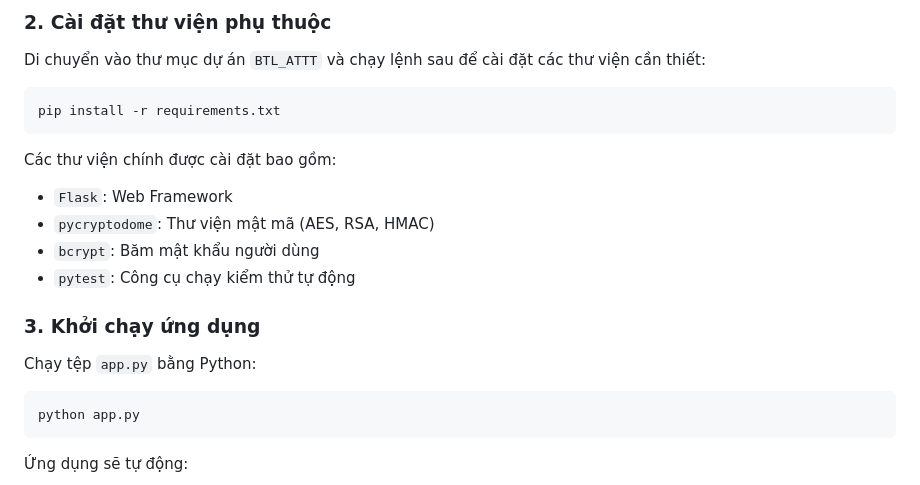
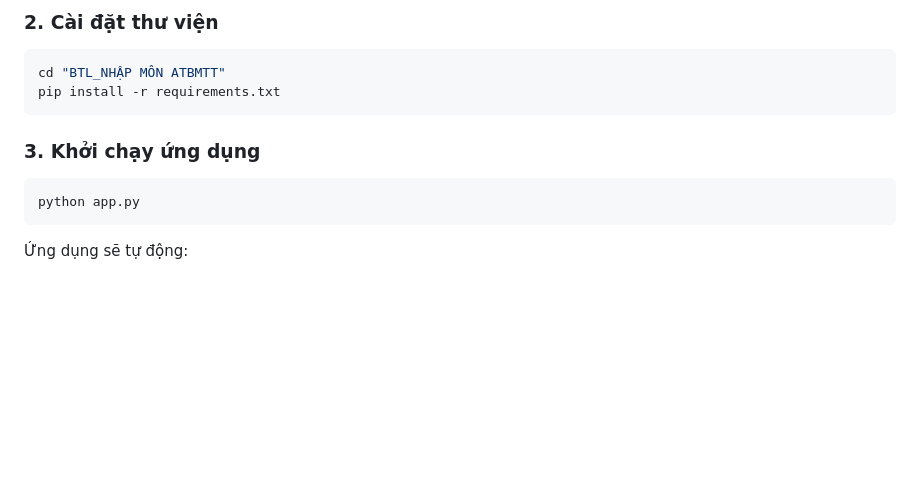
Before and after one commit to Namkhanh-sys/BTL-ATBMTT, a Markdown page: README.md, the part around one of its changes. Rendered like a GitHub page; blank space fills up the shorter version.

````diff
--- a/README.md
+++ b/README.md
@@ -84,18 +171,13 @@ Mọi giao diện hiển thị thông số bảo mật chi tiết, cấu trúc g
 
-### 2. Cài đặt thư viện phụ thuộc
-Di chuyển vào thư mục dự án `BTL_ATTT` và chạy lệnh sau để cài đặt các thư viện cần thiết:
+### 2. Cài đặt thư viện
+
 ```bash
+cd "BTL_NHẬP MÔN ATBMTT"
 pip install -r requirements.txt
 ```
 
-Các thư viện chính được cài đặt bao gồm:
-* `Flask`: Web Framework
-* `pycryptodome`: Thư viện mật mã (AES, RSA, HMAC)
-* `bcrypt`: Băm mật khẩu người dùng
-* `pytest`: Công cụ chạy kiểm thử tự động
+### 3. Khởi chạy ứng dụng
 
-### 3. Khởi chạy ứng dụng
-Chạy tệp `app.py` bằng Python:
 ```bash
 python app.py
 ```
````
Also changed, not shown: other parts of README.md (+104 -17 lines).
